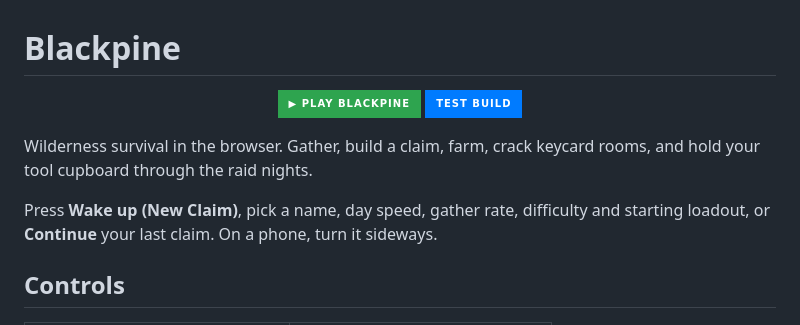
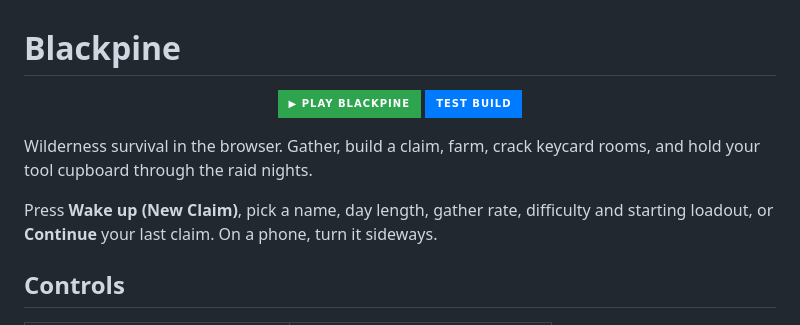
Before and after one commit to 85b9gs5wvy-cmyk/blackpine, a Markdown page: README.md, the part around one of its changes. GitHub-like rendering; badges without logos.

```diff
--- a/README.md
+++ b/README.md
@@ -7,7 +7,7 @@
 
 Wilderness survival in the browser. Gather, build a claim, farm, crack keycard rooms, and hold your tool cupboard through the raid nights.
 
-Press **Wake up (New Claim)**, pick a name, day speed, gather rate, difficulty and starting loadout, or **Continue** your last claim. On a phone, turn it sideways.
+Press **Wake up (New Claim)**, pick a name, day length, gather rate, difficulty and starting loadout, or **Continue** your last claim. On a phone, turn it sideways.
 
 ## Controls
 
```
Also changed, not shown: other parts of README.md (+1 -1 lines).
